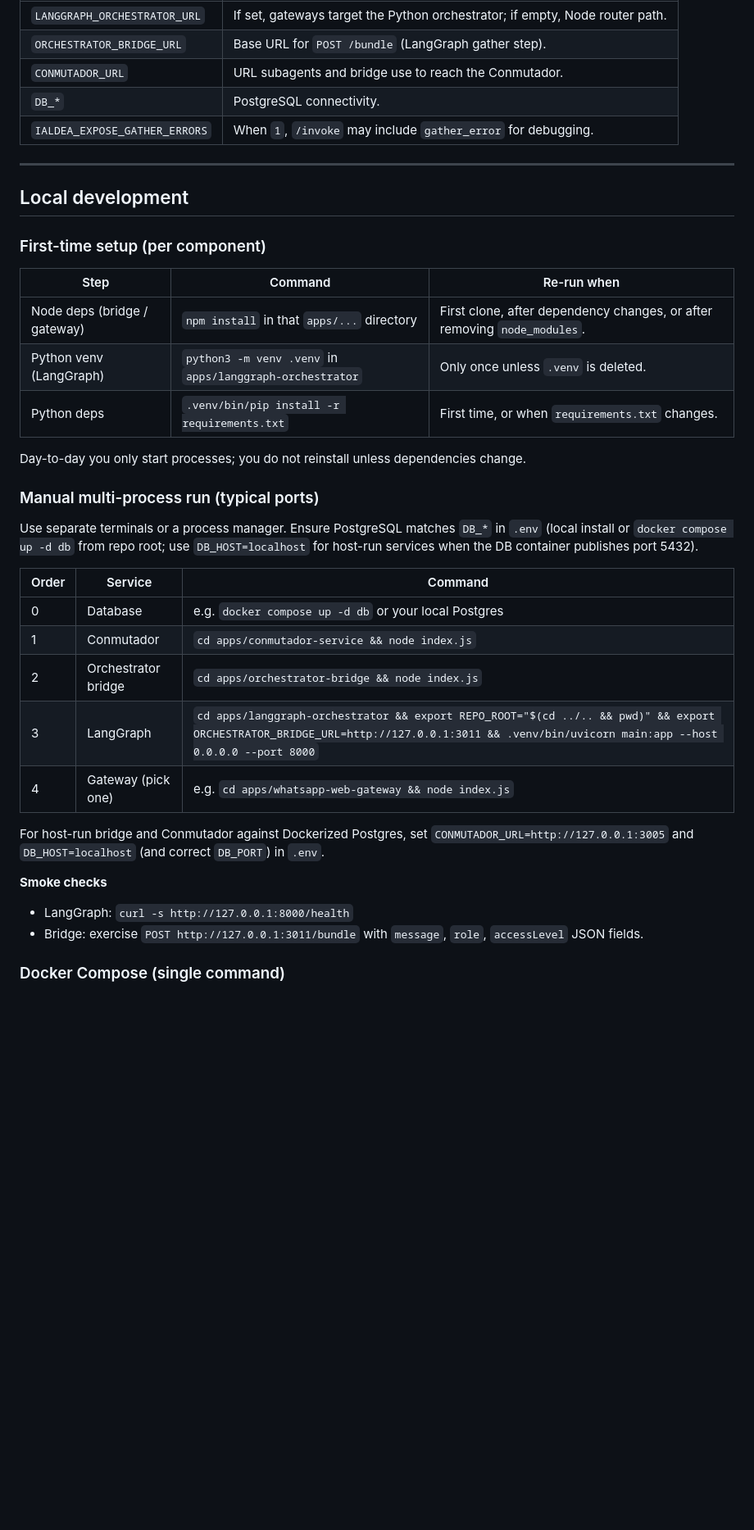
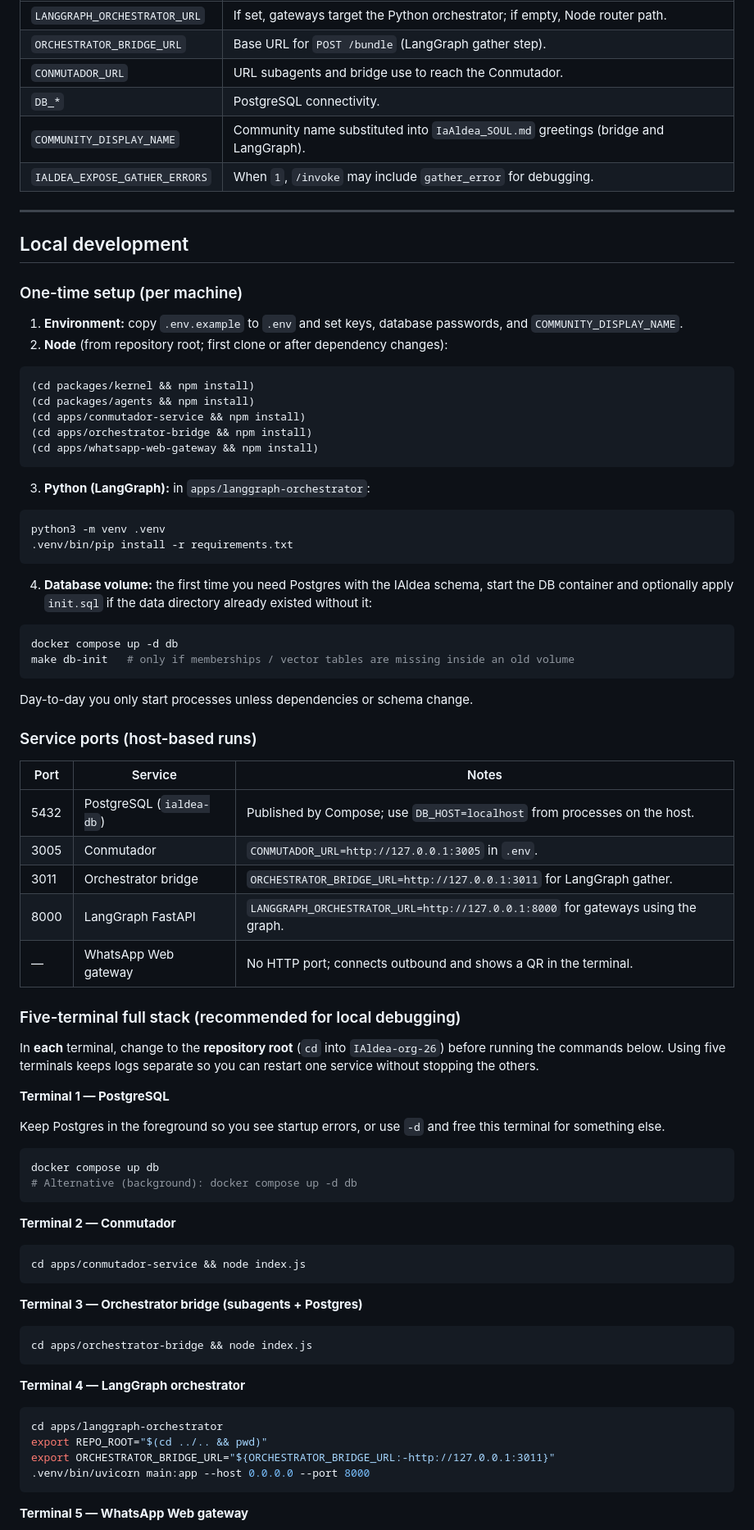
Before and after one commit to ariutokintumi/IAldea-org, a Markdown page: README.md, the part around one of its changes. Shown at 82% size. Drawn GitHub-style; blank space fills up the shorter version.

Commit message:
docs(readme): guía de cinco terminales, puertos, smoke checks y Makefile
Co-authored-by: Cursor <cursoragent@cursor.com>

````diff
--- a/README.md
+++ b/README.md
@@ -223,39 +224,85 @@ Copy `.env.example` to `.env` and set database credentials, `CONMUTADOR_KEY` (or
 | `ORCHESTRATOR_BRIDGE_URL` | Base URL for `POST /bundle` (LangGraph gather step). |
 | `CONMUTADOR_URL` | URL subagents and bridge use to reach the Conmutador. |
 | `DB_*` | PostgreSQL connectivity. |
+| `COMMUNITY_DISPLAY_NAME` | Community name substituted into `IaAldea_SOUL.md` greetings (bridge and LangGraph). |
 | `IALDEA_EXPOSE_GATHER_ERRORS` | When `1`, `/invoke` may include `gather_error` for debugging. |
 
 ---
 
 ## Local development
 
-### First-time setup (per component)
+### One-time setup (per machine)
 
-| Step | Command | Re-run when |
-|------|---------|-------------|
-| Node deps (bridge / gateway) | `npm install` in that `apps/...` directory | First clone, after dependency changes, or after removing `node_modules`. |
-| Python venv (LangGraph) | `python3 -m venv .venv` in `apps/langgraph-orchestrator` | Only once unless `.venv` is deleted. |
-| Python deps | `.venv/bin/pip install -r requirements.txt` | First time, or when `requirements.txt` changes. |
+1. **Environment:** copy `.env.example` to `.env` and set keys, database passwords, and `COMMUNITY_DISPLAY_NAME`.
+2. **Node** (from repository root; first clone or after dependency changes):
 
-Day-to-day you only start processes; you do not reinstall unless dependencies change.
+```bash
+(cd packages/kernel && npm install)
+(cd packages/agents && npm install)
+(cd apps/conmutador-service && npm install)
+(cd apps/orchestrator-bridge && npm install)
+(cd apps/whatsapp-web-gateway && npm install)
+```
 
-### Manual multi-process run (typical ports)
+3. **Python (LangGraph):** in `apps/langgraph-orchestrator`:
 
-Use separate terminals or a process manager. Ensure PostgreSQL matches `DB_*` in `.env` (local install or `docker compose up -d db` from repo root; use `DB_HOST=localhost` for host-run services when the DB container publishes port 5432).
+```bash
+python3 -m venv .venv
+.venv/bin/pip install -r requirements.txt
+```
 
-| Order | Service | Command |
-|-------|---------|---------|
-| 0 | Database | e.g. `docker compose up -d db` or your local Postgres |
-| 1 | Conmutador | `cd apps/conmutador-service && node index.js` |
-| 2 | Orchestrator bridge | `cd apps/orchestrator-bridge && node index.js` |
-| 3 | LangGraph | `cd apps/langgraph-orchestrator && export REPO_ROOT="$(cd ../.. && pwd)" && export ORCHESTRATOR_BRIDGE_URL=http://127.0.0.1:3011 && .venv/bin/uvicorn main:app --host 0.0.0.0 --port 8000` |
-| 4 | Gateway (pick one) | e.g. `cd apps/whatsapp-web-gateway && node index.js` |
+4. **Database volume:** the first time you need Postgres with the IAldea schema, start the DB container and optionally apply `init.sql` if the data directory already existed without it:
 
-For host-run bridge and Conmutador against Dockerized Postgres, set `CONMUTADOR_URL=http://127.0.0.1:3005` and `DB_HOST=localhost` (and correct `DB_PORT`) in `.env`.
+```bash
+docker compose up -d db
+make db-init   # only if memberships / vector tables are missing inside an old volume
+```
 
-**Smoke checks**
+Day-to-day you only start processes unless dependencies or schema change.
 
-- LangGraph: `curl -s http://127.0.0.1:8000/health`
-- Bridge: exercise `POST http://127.0.0.1:3011/bundle` with `message`, `role`, `accessLevel` JSON fields.
+### Service ports (host-based runs)
 
-### Docker Compose (single command)
+| Port | Service | Notes |
+|------|---------|--------|
+| 5432 | PostgreSQL (`ialdea-db`) | Published by Compose; use `DB_HOST=localhost` from processes on the host. |
+| 3005 | Conmutador | `CONMUTADOR_URL=http://127.0.0.1:3005` in `.env`. |
+| 3011 | Orchestrator bridge | `ORCHESTRATOR_BRIDGE_URL=http://127.0.0.1:3011` for LangGraph gather. |
+| 8000 | LangGraph FastAPI | `LANGGRAPH_ORCHESTRATOR_URL=http://127.0.0.1:8000` for gateways using the graph. |
+| — | WhatsApp Web gateway | No HTTP port; connects outbound and shows a QR in the terminal. |
+
+### Five-terminal full stack (recommended for local debugging)
+
+In **each** terminal, change to the **repository root** (`cd` into `IAldea-org-26`) before running the commands below. Using five terminals keeps logs separate so you can restart one service without stopping the others.
+
+**Terminal 1 — PostgreSQL**
+
+Keep Postgres in the foreground so you see startup errors, or use `-d` and free this terminal for something else.
+
+```bash
+docker compose up db
+# Alternative (background): docker compose up -d db
+```
+
+**Terminal 2 — Conmutador**
+
+```bash
+cd apps/conmutador-service && node index.js
+```
+
+**Terminal 3 — Orchestrator bridge (subagents + Postgres)**
+
+```bash
+cd apps/orchestrator-bridge && node index.js
+```
+
+**Terminal 4 — LangGraph orchestrator**
+
+```bash
+cd apps/langgraph-orchestrator
+export REPO_ROOT="$(cd ../.. && pwd)"
+export ORCHESTRATOR_BRIDGE_URL="${ORCHESTRATOR_BRIDGE_URL:-http://127.0.0.1:3011}"
+.venv/bin/uvicorn main:app --host 0.0.0.0 --port 8000
+```
+
+**Terminal 5 — WhatsApp Web gateway**
+
````
Also changed, not shown: other parts of README.md (+42 -1 lines).
